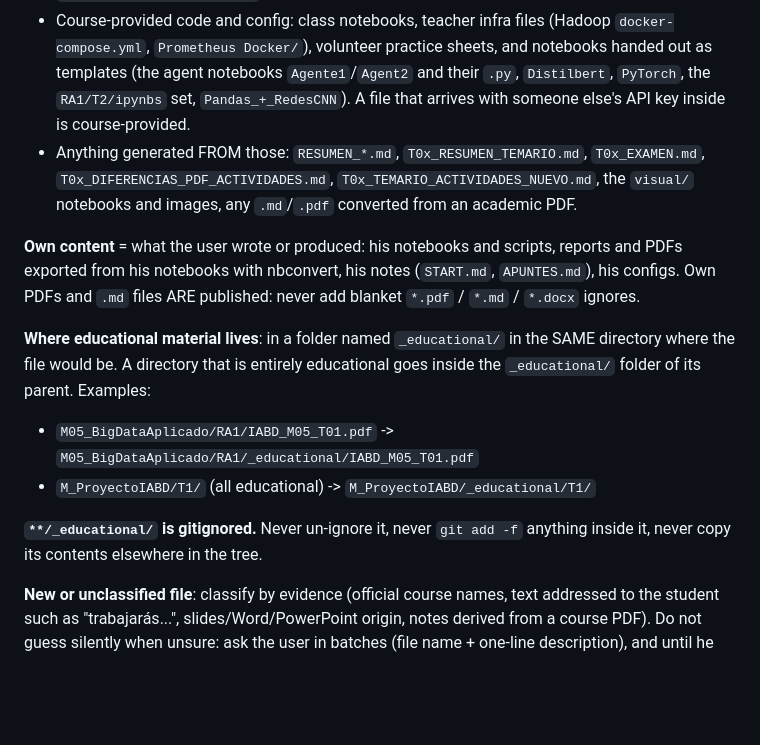
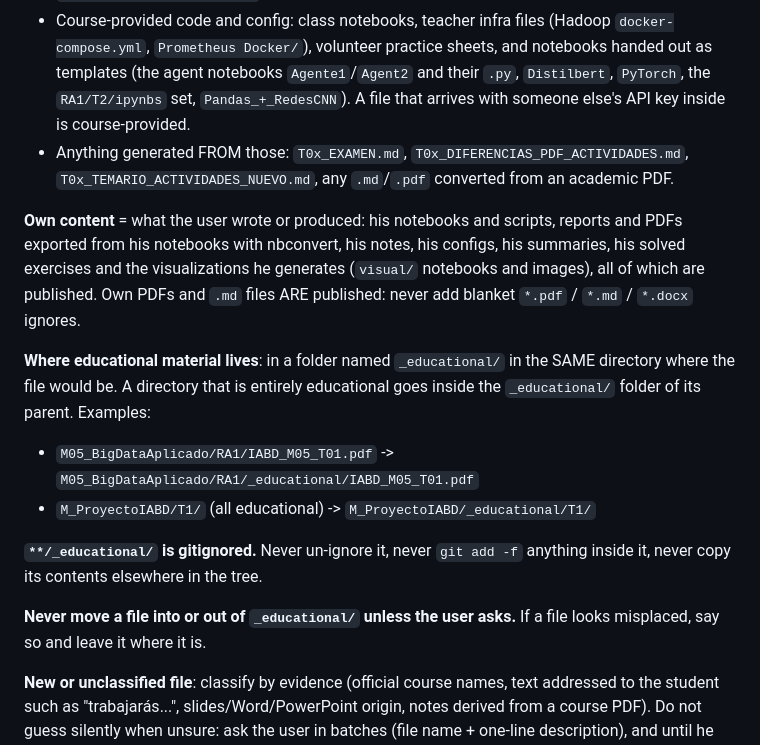
Before and after one commit to EzequielGaribotto/IA-BigData, a Markdown page: CLAUDE.md, the part around the change. Drawn GitHub-style; blank space fills up the shorter version.

Commit message:
Classify summaries, solved exercises and visualizations as own work
They are published. Files are only moved in or out of _educational/ on request.

Co-Authored-By: Claude Opus 5.5 <noreply@anthropic.com>

```diff
--- a/CLAUDE.md
+++ b/CLAUDE.md
@@ -7,15 +7,17 @@ Repo of the Linkia FP specialization in AI and Big Data. It is PUBLIC on GitHub
 **Educational support** = anything the course provides or anything derived from it:
 - Official documents: `IABD_*.pdf/.docx/.md` (unit documents, activity statements, capstone statements), `Clase N.pdf` (slides), `Programación de Inteligencia Artificial.pdf`, practice guides and activity sheets (for example `Actividades_RA1.pdf`, `Hadoop_Docker_Pràctica.pdf`, `Monitorización_Hadoop.pdf`).
 - Course-provided code and config: class notebooks, teacher infra files (Hadoop `docker-compose.yml`, `Prometheus Docker/`), volunteer practice sheets, and notebooks handed out as templates (the agent notebooks `Agente1`/`Agent2` and their `.py`, `Distilbert`, `PyTorch`, the `RA1/T2/ipynbs` set, `Pandas_+_RedesCNN`). A file that arrives with someone else's API key inside is course-provided.
-- Anything generated FROM those: `RESUMEN_*.md`, `T0x_RESUMEN_TEMARIO.md`, `T0x_EXAMEN.md`, `T0x_DIFERENCIAS_PDF_ACTIVIDADES.md`, `T0x_TEMARIO_ACTIVIDADES_NUEVO.md`, the `visual/` notebooks and images, any `.md`/`.pdf` converted from an academic PDF.
+- Anything generated FROM those: `T0x_EXAMEN.md`, `T0x_DIFERENCIAS_PDF_ACTIVIDADES.md`, `T0x_TEMARIO_ACTIVIDADES_NUEVO.md`, any `.md`/`.pdf` converted from an academic PDF.
 
-**Own content** = what the user wrote or produced: his notebooks and scripts, reports and PDFs exported from his notebooks with nbconvert, his notes (`START.md`, `APUNTES.md`), his configs. Own PDFs and `.md` files ARE published: never add blanket `*.pdf` / `*.md` / `*.docx` ignores.
+**Own content** = what the user wrote or produced: his notebooks and scripts, reports and PDFs exported from his notebooks with nbconvert, his notes, his configs, his summaries, his solved exercises and the visualizations he generates (`visual/` notebooks and images), all of which are published. Own PDFs and `.md` files ARE published: never add blanket `*.pdf` / `*.md` / `*.docx` ignores.
 
 **Where educational material lives**: in a folder named `_educational/` in the SAME directory where the file would be. A directory that is entirely educational goes inside the `_educational/` folder of its parent. Examples:
 - `M05_BigDataAplicado/RA1/IABD_M05_T01.pdf` -> `M05_BigDataAplicado/RA1/_educational/IABD_M05_T01.pdf`
 - `M_ProyectoIABD/T1/` (all educational) -> `M_ProyectoIABD/_educational/T1/`
 
 **`**/_educational/` is gitignored.** Never un-ignore it, never `git add -f` anything inside it, never copy its contents elsewhere in the tree.
+
+**Never move a file into or out of `_educational/` unless the user asks.** If a file looks misplaced, say so and leave it where it is.
 
 **New or unclassified file**: classify by evidence (official course names, text addressed to the student such as "trabajarás...", slides/Word/PowerPoint origin, notes derived from a course PDF). Do not guess silently when unsure: ask the user in batches (file name + one-line description), and until he answers do NOT stage or commit it. Default is not publishing. Remember: a PDF made with LaTeX is not proof that it is the user's (teachers use LaTeX too).
 
```
